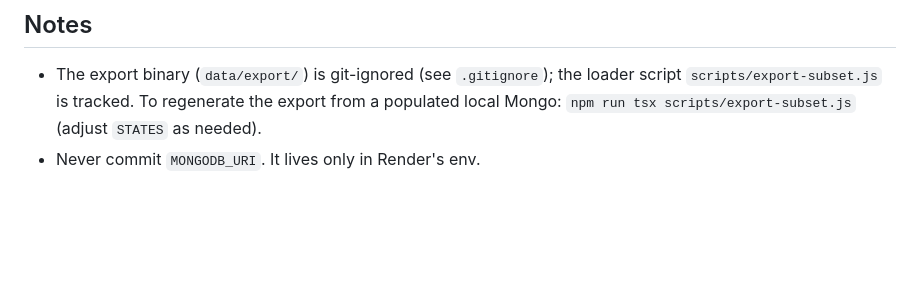
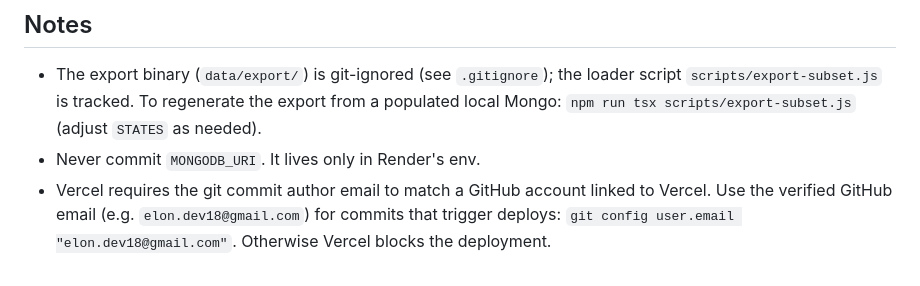
Before and after one commit to august-web/chambey-nonprofit-directory, a Markdown page: DEPLOY.md, the part around the change. GitHub-like rendering; blank space fills up the shorter version.

Commit message:
Docs: note Vercel commit-email requirement for deploys

```diff
--- a/DEPLOY.md
+++ b/DEPLOY.md
@@ -70,3 +70,6 @@ Verify with `GET /stats` on Render → `totalOrganizations` > 0.
   `scripts/export-subset.js` is tracked. To regenerate the export from a populated local
   Mongo: `npm run tsx scripts/export-subset.js` (adjust `STATES` as needed).
 - Never commit `MONGODB_URI`. It lives only in Render's env.
+- Vercel requires the git commit author email to match a GitHub account linked to Vercel.
+  Use the verified GitHub email (e.g. `elon.dev18@gmail.com`) for commits that trigger deploys:
+  `git config user.email "elon.dev18@gmail.com"`. Otherwise Vercel blocks the deployment.
```
